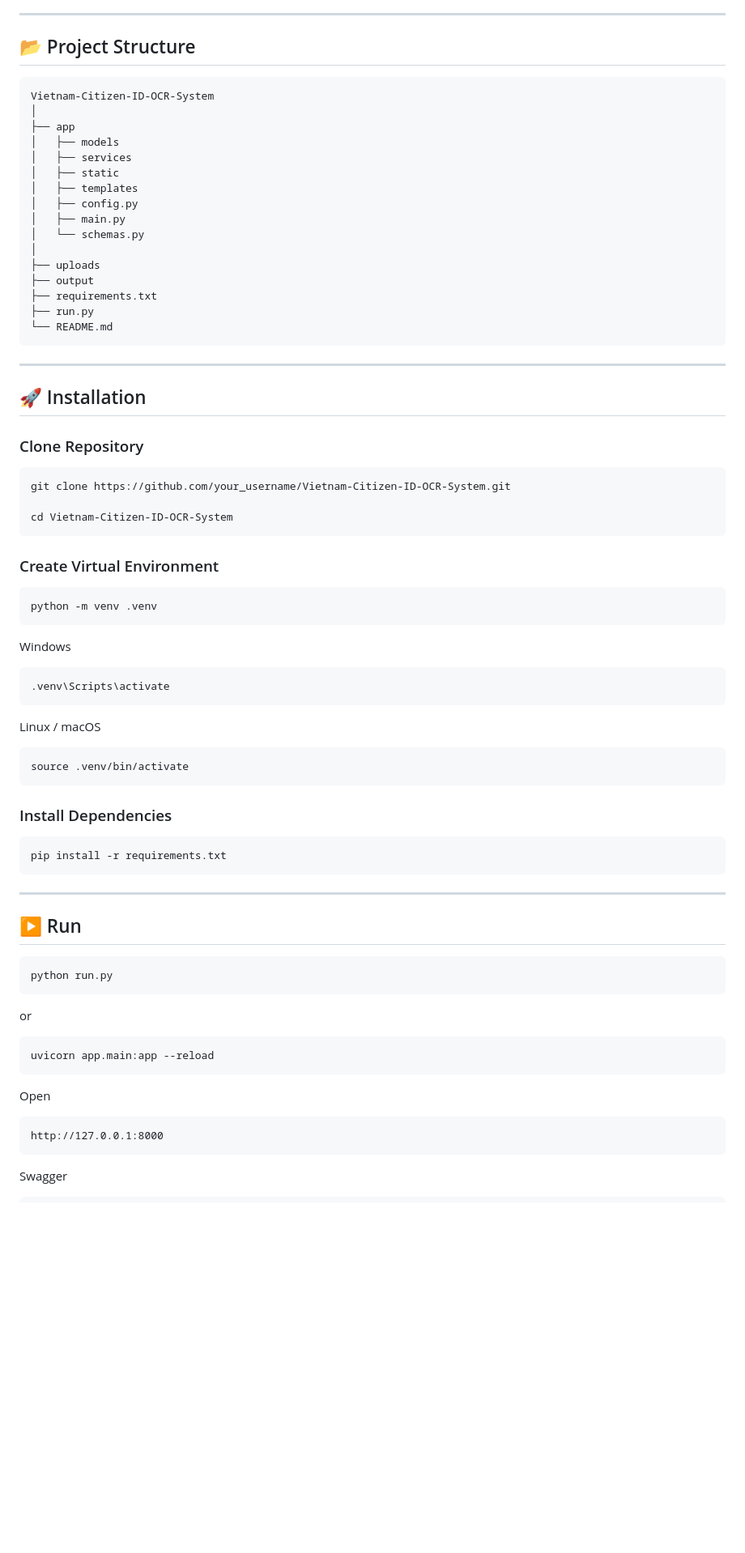
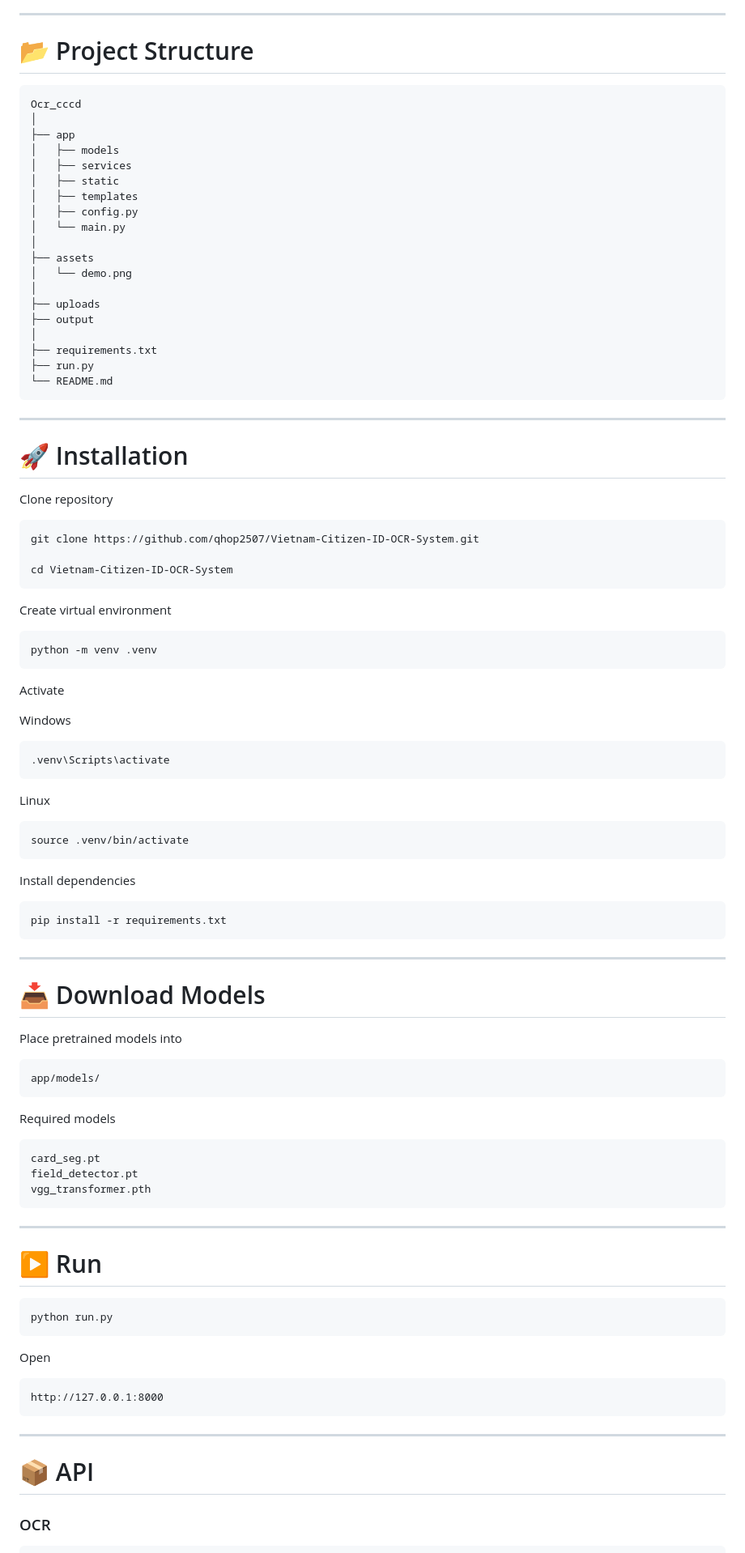
Before and after one commit to qhop2507/Vietnam-Citizen-ID-OCR-System, a Markdown page: README.md, the part around one of its changes. Shown at 81% size. Rendered like a GitHub page; blank space fills up the shorter version.

````diff
--- a/README.md
+++ b/README.md
@@ -102,10 +92,10 @@ The system leverages modern deep learning techniques for document understanding,
 
 ---
 
-## 📂 Project Structure
+# 📂 Project Structure
 
 ```text
-Vietnam-Citizen-ID-OCR-System
+Ocr_cccd
 │
 ├── app
 │   ├── models
@@ -113,11 +103,14 @@ Vietnam-Citizen-ID-OCR-System
 │   ├── static
 │   ├── templates
 │   ├── config.py
-│   ├── main.py
-│   └── schemas.py
+│   └── main.py
+│
+├── assets
+│   └── demo.png
 │
 ├── uploads
 ├── output
+│
 ├── requirements.txt
 ├── run.py
 └── README.md
@@ -125,21 +118,23 @@ Vietnam-Citizen-ID-OCR-System
 
 ---
 
-## 🚀 Installation
+# 🚀 Installation
 
-### Clone Repository
+Clone repository
 
 ```bash
-git clone https://github.com/your_username/Vietnam-Citizen-ID-OCR-System.git
+git clone https://github.com/qhop2507/Vietnam-Citizen-ID-OCR-System.git
 
 cd Vietnam-Citizen-ID-OCR-System
 ```
 
-### Create Virtual Environment
+Create virtual environment
 
 ```bash
 python -m venv .venv
 ```
+
+Activate
 
 Windows
 
@@ -147,13 +142,13 @@ Windows
 .venv\Scripts\activate
 ```
 
-Linux / macOS
+Linux
 
 ```bash
 source .venv/bin/activate
 ```
 
-### Install Dependencies
+Install dependencies
 
 ```bash
 pip install -r requirements.txt
@@ -161,16 +156,28 @@ pip install -r requirements.txt
 
 ---
 
-## ▶️ Run
+# 📥 Download Models
+
+Place pretrained models into
+
+```text
+app/models/
+```
+
+Required models
+
+```text
+card_seg.pt
+field_detector.pt
+vgg_transformer.pth
+```
+
+---
+
+# ▶️ Run
 
 ```bash
 python run.py
-```
-
-or
-
-```bash
-uvicorn app.main:app --reload
 ```
 
 Open
@@ -179,6 +186,10 @@ Open
 http://127.0.0.1:8000
 ```
 
-Swagger
+---
+
+# 📦 API
+
+### OCR
 
 ```
````
Also changed, not shown: other parts of README.md (+110 -103 lines).
